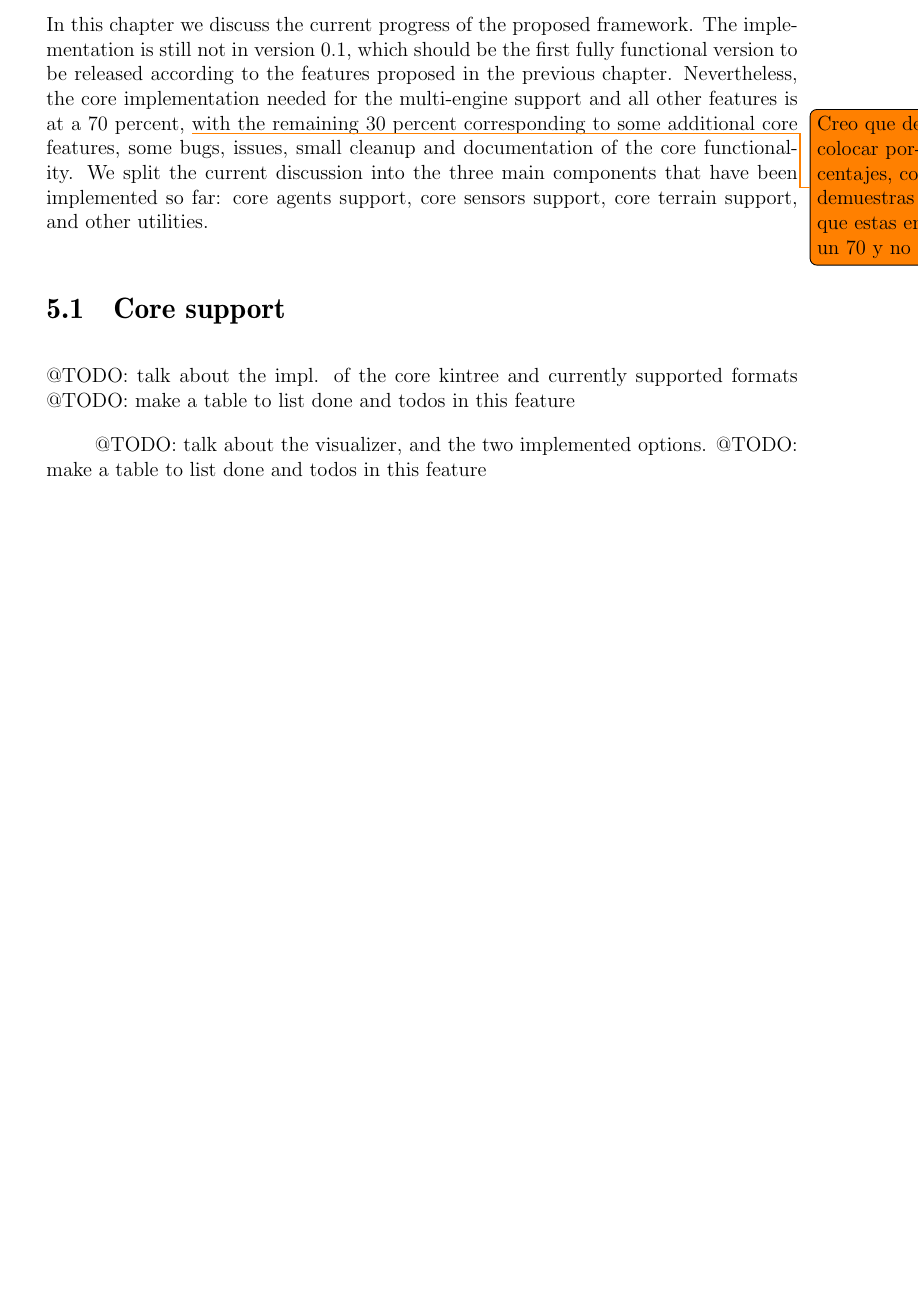
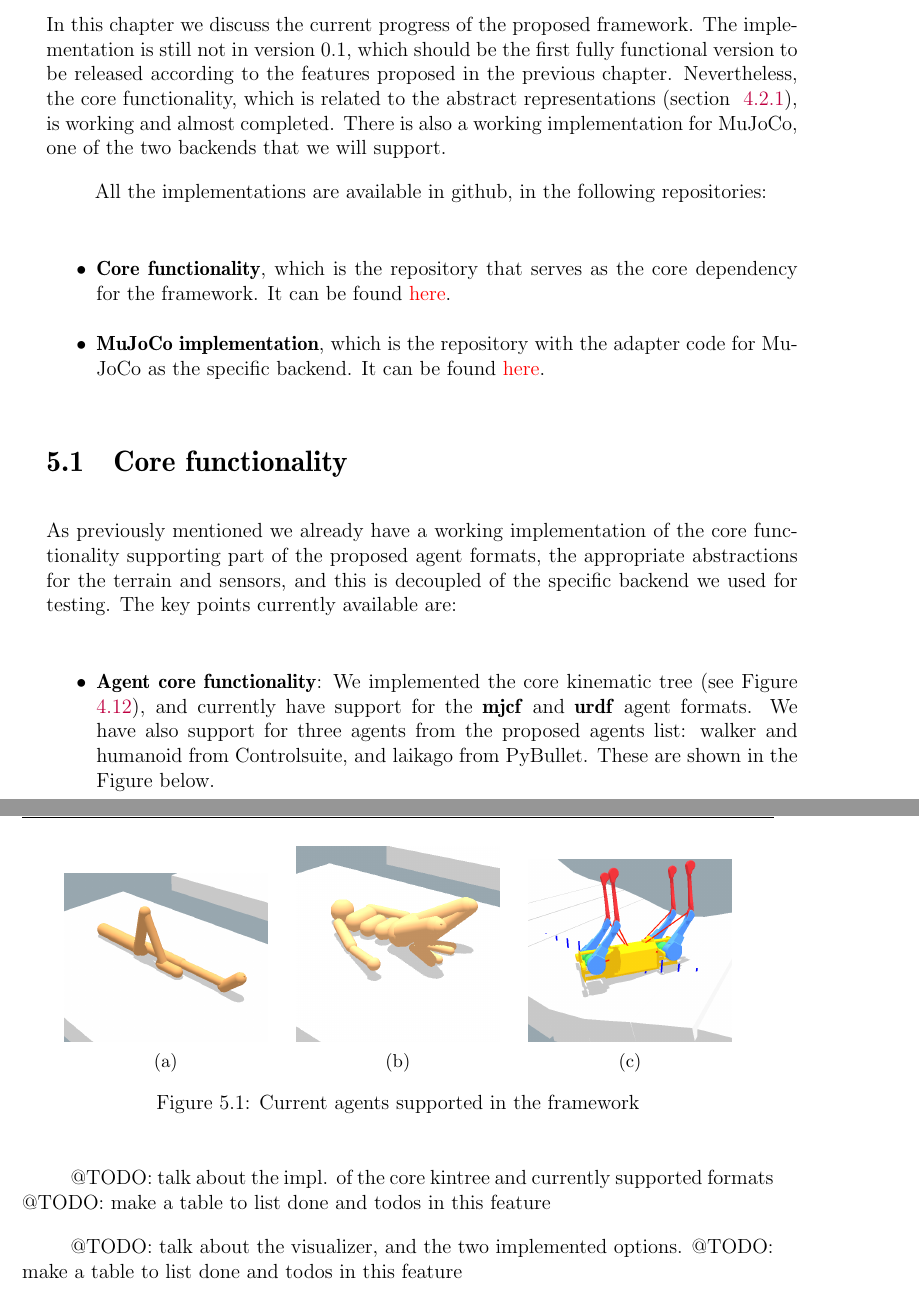
Before and after one commit to wpumacay/msc_qualif_doc, a LaTeX thesis (qualif-doc.tex, which reads chapters/chapter_5/chapter_5.tex, chapters/chapter_5/chapter_5_figs.tex, chapters/chapter_5/chapter_5_tables.tex): part of page 50 of 57 before the commit and two parts of pages 50 and 51 of 59 after it, the two joined at a grey line, cut so that both start at the same text, the shorter picture padded with empty space. Compiled offline with pdfLaTeX.

Commit message:
[BACKUP]: backing up ch5

```diff
--- a/chapters/chapter_5/chapter_5.tex
+++ b/chapters/chapter_5/chapter_5.tex
@@ -10,18 +10,44 @@
 \label{ch:current_progress}
 
 \input{./chapters/chapter_5/chapter_5_figs}
+\input{./chapters/chapter_5/chapter_5_tables}
 
-In this chapter we discuss the current progress of the proposed framework. The implementation
-is still not in version 0.1, which should be the first fully functional version to be released
-according to the features proposed in the previous chapter. Nevertheless, the core implementation
-needed for the multi-engine support and all other features is at a 70 percent, \todo{Creo que debes colocar porcentajes, como demuestras que estas en un 70 y no 60?}
-with the remaining
-30 percent corresponding to some additional core features, some bugs, issues, small cleanup and
-documentation of the core functionality. We split the current discussion into the three main
-components that have been implemented so far: core agents support, core sensors support, core
-terrain support, and other utilities.
+In this chapter we discuss the current progress of the proposed framework.
+The implementation is still not in version 0.1, which should be the first
+fully functional version to be released according to the features proposed
+in the previous chapter. Nevertheless, the core functionality, which is related
+to the abstract representations (section ~\ref{subsec:ch4_core_functionality}),
+is working and almost completed. There is also a working implementation for
+MuJoCo, one of the two backends that we will support.
 
-\section{Core support}
+All the implementations are available in github, in the following repositories:
+
+\begin{itemize}
+    \item \textbf{Core functionality}, which is the repository that serves as the
+          core dependency for the framework. It can be found \href{https://github.com/wpumacay/tysocCore}{here}.
+    \item \textbf{MuJoCo implementation}, which is the repository with the
+          adapter code for MuJoCo as the specific backend. It can be found
+          \href{https://github.com/wpumacay/tysocMjc}{here}.
+\end{itemize}
+
+\section{Core functionality}
+
+As previously mentioned we already have a working implementation of the core
+functionality supporting part of the proposed agent formats, the appropriate
+abstractions for the terrain and sensors, and this is decoupled of the specific
+backend we used for testing. The key points currently available are:
+
+\begin{itemize}
+    \item \textbf{Agent core functionality}: We implemented the core kinematic
+            tree (see Figure ~\ref{fig:ch4_core_agent_functionality}), and currently
+            have support for the \textbf{mjcf} and \textbf{urdf} agent formats.
+            We have also support for three agents from the proposed agents list:
+            walker and humanoid from Controlsuite, and laikago from PyBullet. These
+            are shown in the Figure below.
+
+            \figSupportedAgents
+
+\end{itemize}
 
 @TODO: talk about the impl. of the core kintree and currently supported formats
 @TODO: make a table to list done and todos in this feature
--- a/chapters/chapter_5/chapter_5_figs.tex
+++ b/chapters/chapter_5/chapter_5_figs.tex
@@ -1,6 +1,30 @@
 %%%%%%%%%%%%%%%%%%%%%%%%%%%%%%%
 %   Figures for chapter 5
 %%%%%%%%%%%%%%%%%%%%%%%%%%%%%%%
+
+\newcommand{\figSupportedAgents}{
+    \begin{figure}[!ht]
+        \centering
+        \begin{subfigure}[b]{0.3\textwidth}
+            \centering
+            \includegraphics[width=0.9\textwidth]{./chapters/chapter_5/imgs/img_ch5_agents_controlsuite_walker.png}
+            \caption{}
+        \end{subfigure}
+        \begin{subfigure}[b]{0.3\textwidth}
+            \centering
+            \includegraphics[width=0.9\textwidth]{./chapters/chapter_5/imgs/img_ch5_agents_controlsuite_humanoid.png}
+            \caption{}
+        \end{subfigure}
+        \begin{subfigure}[b]{0.3\textwidth}
+            \centering
+            \includegraphics[width=0.9\textwidth]{./chapters/chapter_5/imgs/img_ch5_agents_pybullet_laikago.png}
+            \caption{}
+        \end{subfigure}
+        \caption{Current agents supported in the framework}
+        \label{fig:ch5_current_supported_agents}
+    \end{figure}
+}
+
 
 \newcommand{\figProgressAgents}{
     \begin{figure}
--- /dev/null
+++ b/chapters/chapter_5/chapter_5_tables.tex
@@ -0,0 +1,28 @@
+
+\newcommand{\tableAgentFormatsSupport}{
+    \begin{table}[]
+        \centering
+        \begin{tabular}{c|c|c|c|}
+        \cline{2-4}
+                                        & \cellcolor[HTML]{C0C0C0}{\color[HTML]{333333} mjcf} & \cellcolor[HTML]{C0C0C0}{\color[HTML]{333333} urdf} & \cellcolor[HTML]{C0C0C0}{\color[HTML]{333333} rlsim} \\ \hline
+        \multicolumn{1}{|c|}{Completed} & x                                                   & x                                                   &                                                      \\ \hline
+        \multicolumn{1}{|c|}{Tested}    & x                                                   &                                                     &                                                      \\ \hline
+        \end{tabular}
+        \caption{Current agent formats supported in the framework}
+        \label{tab:ch5_table_supported_agent_formats}
+    \end{table}
+}
+
+\newcommand{\tableBackendsSupport}{
+    \begin{table}[]
+        \centering
+        \begin{tabular}{c|c|c|}
+        \cline{2-3}
+                                        & \cellcolor[HTML]{C0C0C0}{\color[HTML]{333333} MuJoCo} & \cellcolor[HTML]{C0C0C0}{\color[HTML]{333333} Bullet} \\ \hline
+        \multicolumn{1}{|c|}{Completed} & x                                                     &                                                       \\ \hline
+        \multicolumn{1}{|c|}{Tested}    & x                                                     &                                                       \\ \hline
+        \end{tabular}
+        \caption{Current backends supported in the framework}
+        \label{tab:ch5_table_supported_backends}
+    \end{table}
+}
--- a/resources/tools.sty
+++ b/resources/tools.sty
@@ -4,6 +4,7 @@
 %
 %%%%%%%%%%%%%%%%%%%%%%%%%%%%%%%%%%%%%%%%%%%%%%%%%%%%%%%%%%%
 
+\definecolor{ccolor_gray}{gray}{0.5}
 
 \newenvironment{centerItalic}
 {\begin{center} \em}
```
Also changed, not shown: chapters/chapter_4/chapter_4.tex (+1 -1 lines), chapters/chapter_5/imgs/img_ch5_agents_controlsuite_humanoid.png (added), chapters/chapter_5/imgs/img_ch5_agents_controlsuite_walker.png (added), chapters/chapter_5/imgs/img_ch5_agents_pybullet_laikago.png (added), chapters/chapter_5/chapter_5.tex (3 more changed lines).
